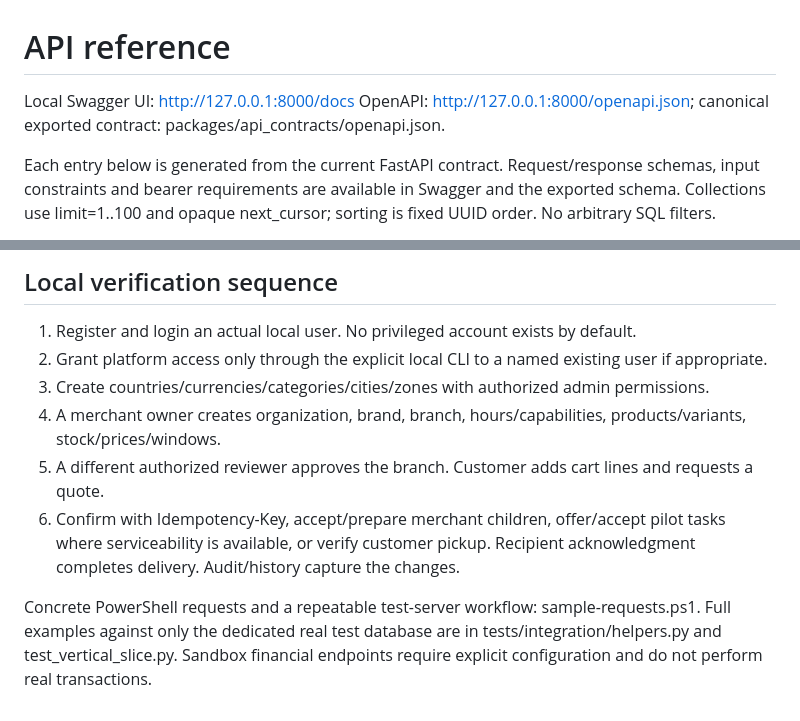
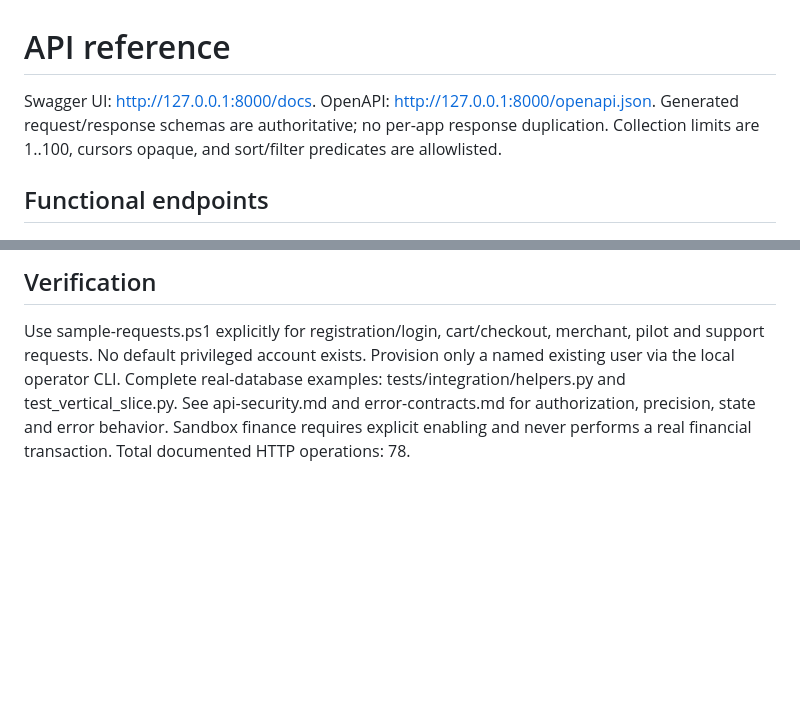
Before and after one commit to indianservers/Saradhi, a Markdown page: docs/api/api-reference.md, 2 parts joined by grey strips. GitHub-like rendering; blank space fills up the shorter version.

Commit message:
Update API reference documentation

```diff
--- a/docs/api/api-reference.md
+++ b/docs/api/api-reference.md
@@ -1,9 +1,8 @@
 # API reference
 
-Local Swagger UI: http://127.0.0.1:8000/docs
-OpenAPI: http://127.0.0.1:8000/openapi.json; canonical exported contract: packages/api_contracts/openapi.json.
+Swagger UI: http://127.0.0.1:8000/docs. OpenAPI: http://127.0.0.1:8000/openapi.json.
+Generated request/response schemas are authoritative; no per-app response duplication.
+Collection limits are 1..100, cursors opaque, and sort/filter predicates are allowlisted.
 
-Each entry below is generated from the current FastAPI contract. Request/response schemas,
-input constraints and bearer requirements are available in Swagger and the exported schema.
-Collections use limit=1..100 and opaque next_cursor; sorting is fixed UUID order. No arbitrary SQL filters.
+## Functional endpoints
 
@@ -88,14 +87,9 @@ Collections use limit=1..100 and opaque next_cursor; sorting is fixed UUID order
 
-## Local verification sequence
+## Verification
 
-1. Register and login an actual local user. No privileged account exists by default.
-2. Grant platform access only through the explicit local CLI to a named existing user if appropriate.
-3. Create countries/currencies/categories/cities/zones with authorized admin permissions.
-4. A merchant owner creates organization, brand, branch, hours/capabilities, products/variants, stock/prices/windows.
-5. A different authorized reviewer approves the branch. Customer adds cart lines and requests a quote.
-6. Confirm with Idempotency-Key, accept/prepare merchant children, offer/accept pilot tasks where serviceability is available,
-   or verify customer pickup. Recipient acknowledgment completes delivery. Audit/history capture the changes.
-
-Concrete PowerShell requests and a repeatable test-server workflow: sample-requests.ps1.
-Full examples against only the dedicated real test database are in tests/integration/helpers.py and test_vertical_slice.py.
-Sandbox financial endpoints require explicit configuration and do not perform real transactions.
+Use sample-requests.ps1 explicitly for registration/login, cart/checkout, merchant, pilot and support requests.
+No default privileged account exists. Provision only a named existing user via the local operator CLI.
+Complete real-database examples: tests/integration/helpers.py and test_vertical_slice.py.
+See api-security.md and error-contracts.md for authorization, precision, state and error behavior.
+Sandbox finance requires explicit enabling and never performs a real financial transaction.
+Total documented HTTP operations: 78.
```
Also changed, not shown: other parts of docs/api/api-reference.md (+78 -78 lines).
